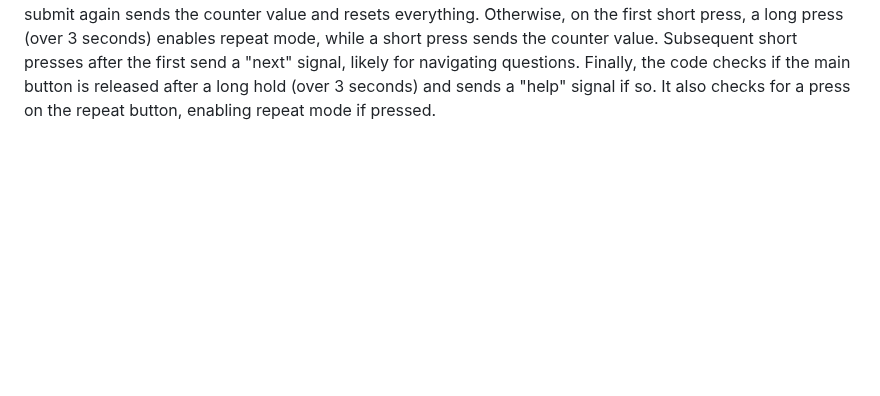
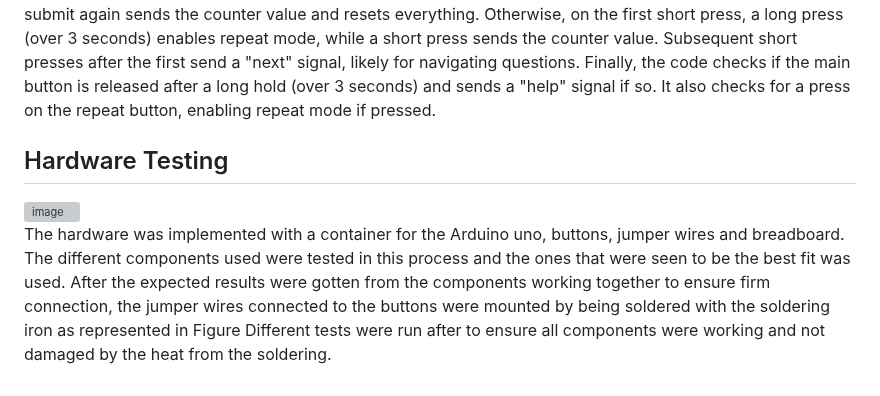
Before and after one commit to Lawani-EJ/Magic_mouse, a Markdown page: README.md, the part around the change. Drawn GitHub-style; blank space fills up the shorter version; grey boxes are pictures that could not be loaded.

```diff
--- a/README.md
+++ b/README.md
@@ -341,3 +341,10 @@ node testSerial.js
 ## Contribution
 Feel free to fork and contribute to this project by creating pull requests.
 -->
+
+## Hardware Testing
+
+<img width="3054" height="2442" alt="image" src="https://github.com/user-attachments/assets/1a15a298-43b0-43b3-b17c-e96d5132b997" />
+
+The hardware was implemented with a container for the Arduino uno, buttons, jumper wires and breadboard. The different components used were tested in this process and the ones that were seen to be the best fit was used.
+After the expected results were gotten from the components working together to ensure firm connection, the jumper wires connected to the buttons were mounted by being soldered with the soldering iron as represented in Figure Different tests were run after to ensure all components were working and not damaged by the heat from the soldering.
```
